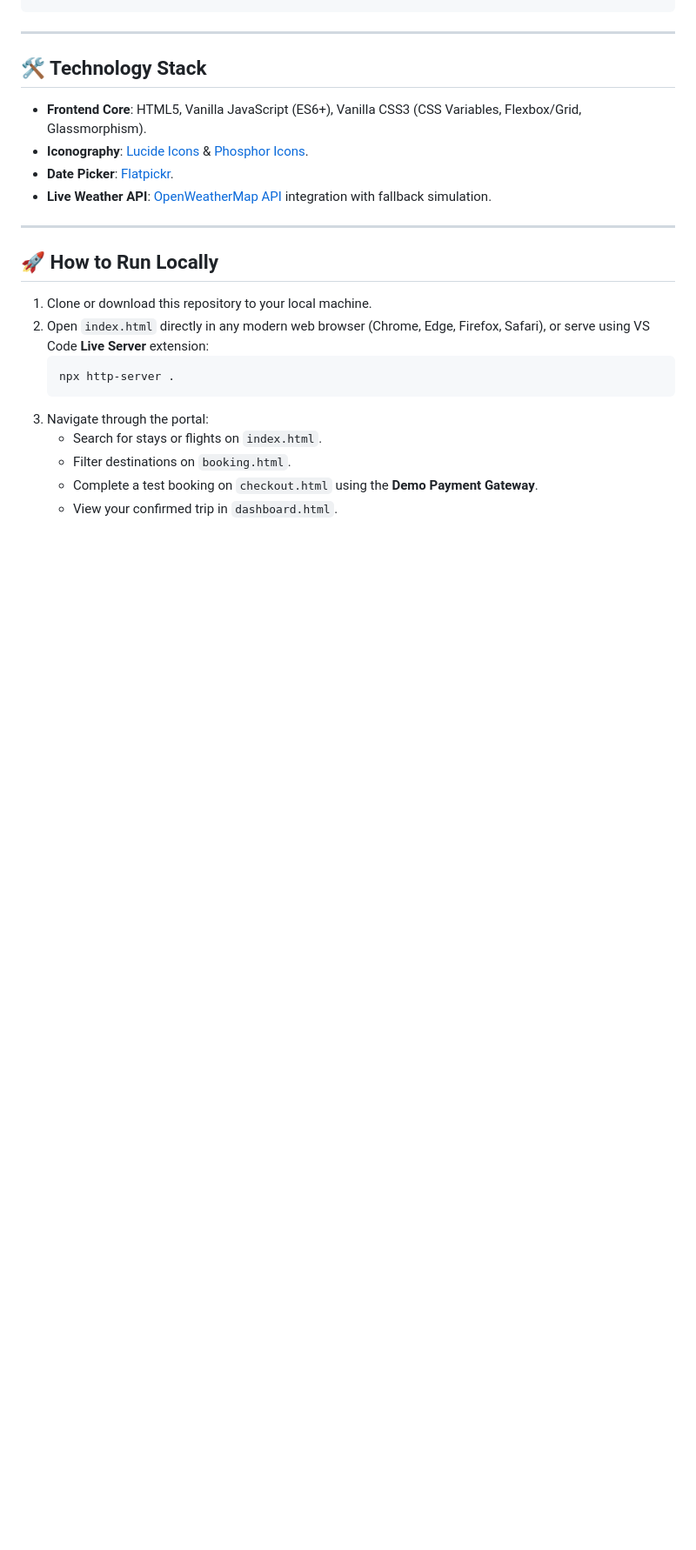
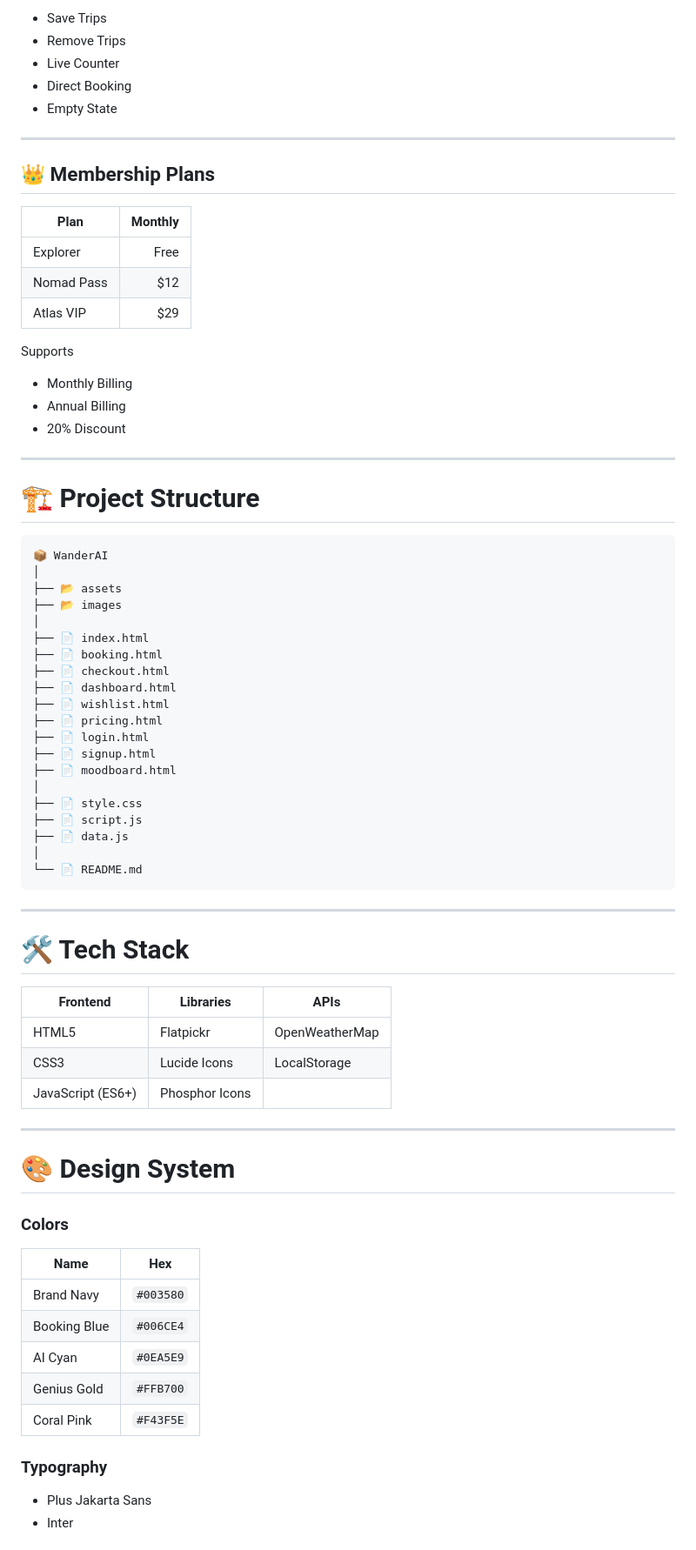
Before and after one commit to HybridAmandeep/Wonder-Ai-2.0, a Markdown page: README.md, the part around one of its changes. Shown at 87% size. Rendered like a GitHub page; blank space fills up the shorter version.

````diff
--- a/README.md
+++ b/README.md
@@ -82,25 +221,78 @@ wanderai-integrated/
+- Save Trips
+- Remove Trips
+- Live Counter
+- Direct Booking
+- Empty State
+
+---
+
+## 👑 Membership Plans
+
+| Plan | Monthly |
+|------|---------:|
+| Explorer | Free |
+| Nomad Pass | $12 |
+| Atlas VIP | $29 |
+
+Supports
+
+- Monthly Billing
+- Annual Billing
+- 20% Discount
+
+---
+
+# 🏗 Project Structure
+
+```text
+📦 WanderAI
+│
+├── 📂 assets
+├── 📂 images
+│
+├── 📄 index.html
+├── 📄 booking.html
+├── 📄 checkout.html
+├── 📄 dashboard.html
+├── 📄 wishlist.html
+├── 📄 pricing.html
+├── 📄 login.html
+├── 📄 signup.html
+├── 📄 moodboard.html
+│
+├── 📄 style.css
+├── 📄 script.js
+├── 📄 data.js
+│
+└── 📄 README.md
 ```
 
 ---
 
-## 🛠️ Technology Stack
+# 🛠 Tech Stack
 
-- **Frontend Core**: HTML5, Vanilla JavaScript (ES6+), Vanilla CSS3 (CSS Variables, Flexbox/Grid, Glassmorphism).
-- **Iconography**: [Lucide Icons](https://lucide.dev/) & [Phosphor Icons](https://phosphoricons.com/).
-- **Date Picker**: [Flatpickr](https://flatpickr.js.org/).
-- **Live Weather API**: [OpenWeatherMap API](https://openweathermap.org/api) integration with fallback simulation.
+| Frontend | Libraries | APIs |
+|----------|-----------|------|
+| HTML5 | Flatpickr | OpenWeatherMap |
+| CSS3 | Lucide Icons | LocalStorage |
+| JavaScript (ES6+) | Phosphor Icons | |
 
 ---
 
-## 🚀 How to Run Locally
+# 🎨 Design System
 
-1. Clone or download this repository to your local machine.
-2. Open `index.html` directly in any modern web browser (Chrome, Edge, Firefox, Safari), or serve using VS Code **Live Server** extension:
-   ```bash
-   npx http-server .
-   ```
-3. Navigate through the portal:
-   - Search for stays or flights on `index.html`.
-   - Filter destinations on `booking.html`.
-   - Complete a test booking on `checkout.html` using the **Demo Payment Gateway**.
-   - View your confirmed trip in `dashboard.html`.
+### Colors
+
+| Name | Hex |
+|------|------|
+| Brand Navy | `#003580` |
+| Booking Blue | `#006CE4` |
+| AI Cyan | `#0EA5E9` |
+| Genius Gold | `#FFB700` |
+| Coral Pink | `#F43F5E` |
+
+### Typography
+
+- Plus Jakarta Sans
+- Inter
+
````
Also changed, not shown: other parts of README.md (+315 -65 lines).
